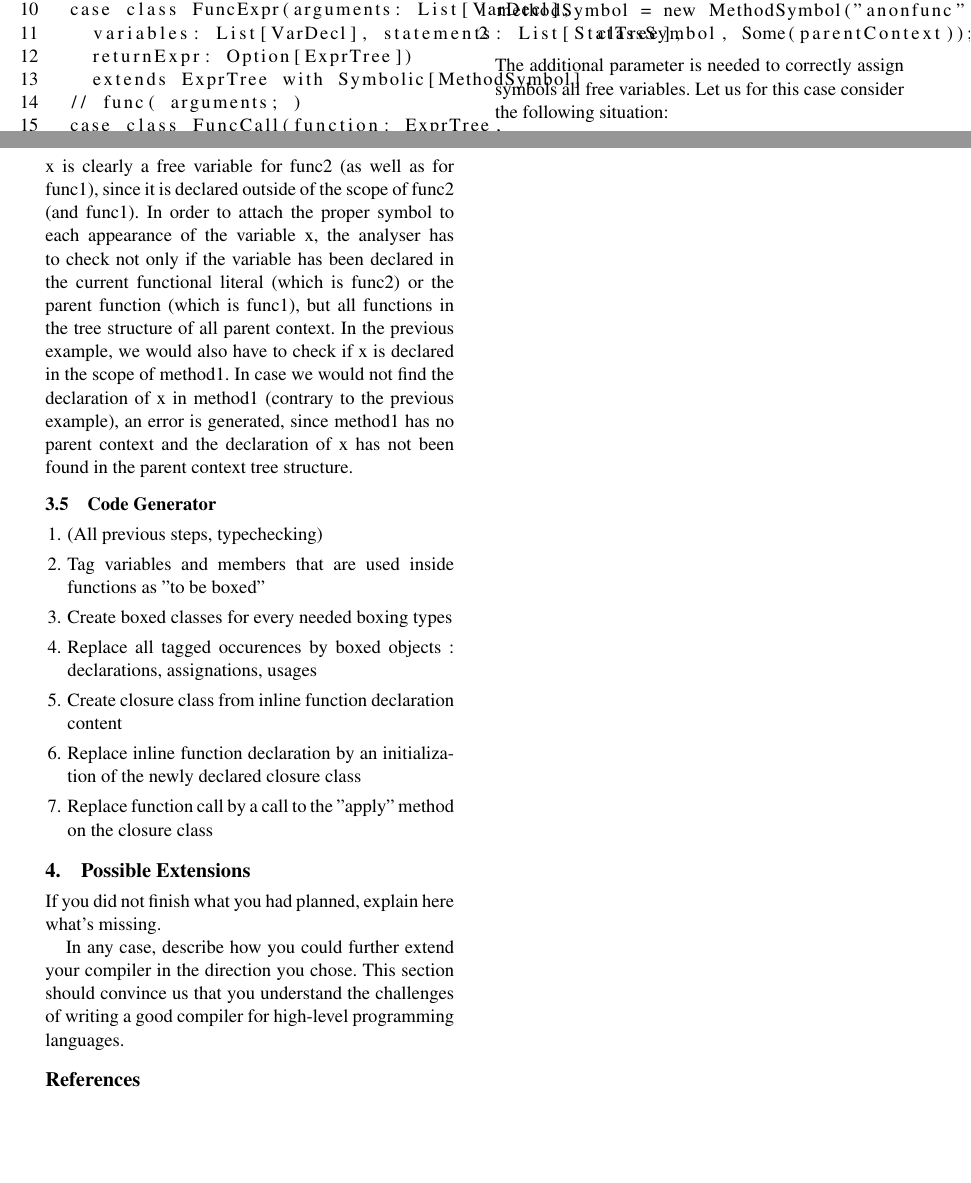
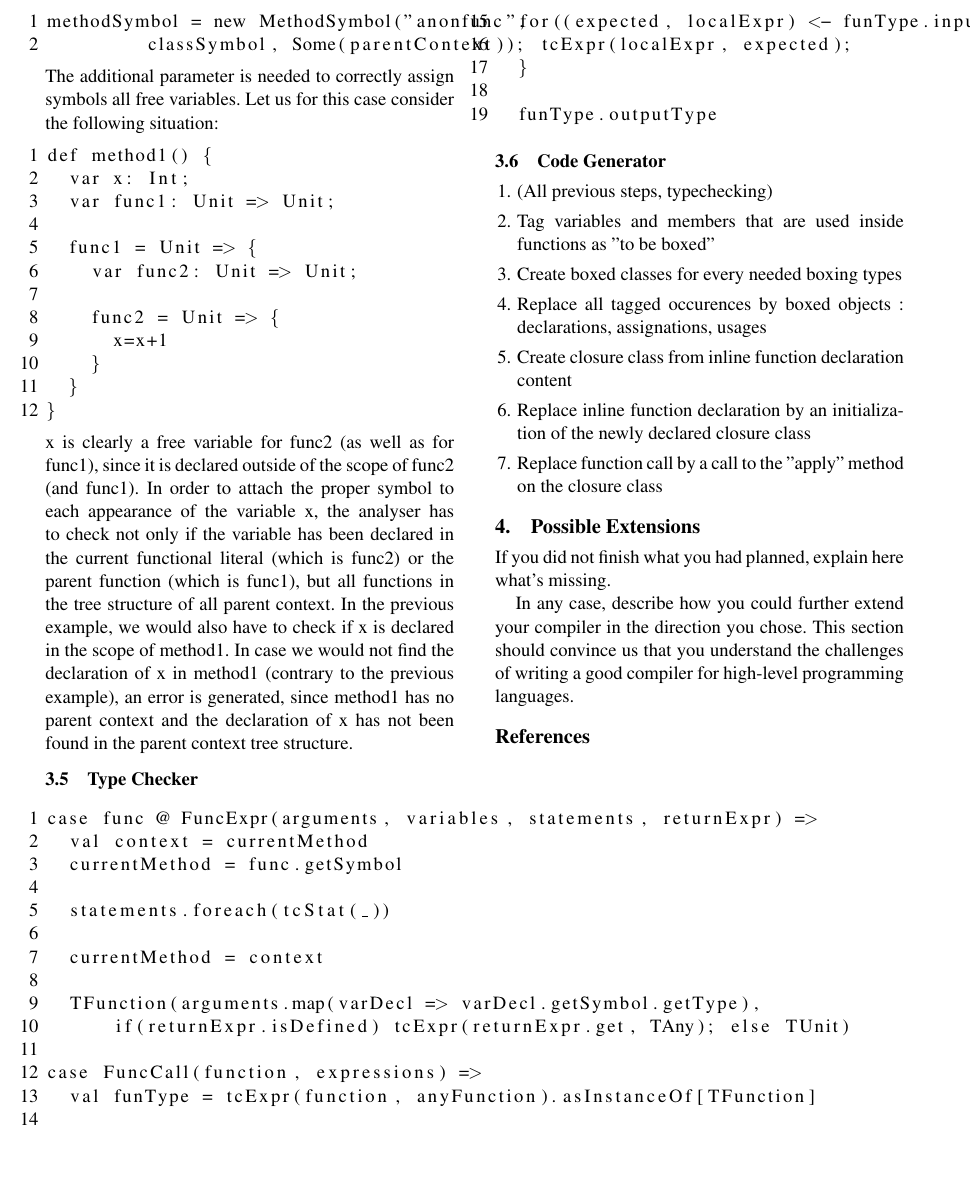
Before and after one commit to Signez/otterc, a LaTeX paper (toolc/docs/report/report.tex, which reads toolc/docs/report/implementation.tex): two parts of pages 3 and 4 of 4 before the commit and part of page 4 of 4 after it, the two joined at a grey line, cut so that both start at the same text. Compiled offline with pdfLaTeX; a missing font is replaced by an installed copy or a similar font.

Commit message:
finished the uncompletet parts of the final report

```diff
--- a/toolc/docs/report/implementation.tex
+++ b/toolc/docs/report/implementation.tex
@@ -71,6 +76,29 @@ def method1() {
 \end{lstlisting}
 x is clearly a free variable for func2 (as well as for func1), since it is declared outside of the scope of func2 (and func1). In order to attach the proper symbol to each appearance of the variable x, the analyser has to check not only if the variable has been declared in the current functional literal (which is func2) or the parent function (which is func1), but all functions in the tree structure of all parent context. In the previous example, we would also have to check if x is declared in the scope of method1. In case we would not find the declaration of x in method1 (contrary to the previous example), an error is generated, since method1 has no parent context and the declaration of x has not been found in the parent context tree structure.
 
+\subsection{Type Checker}
+\begin{lstlisting}
+case func @ FuncExpr(arguments, variables, statements, returnExpr) =>
+  val context = currentMethod
+  currentMethod = func.getSymbol
+
+  statements.foreach(tcStat(_))
+
+  currentMethod = context
+
+  TFunction(arguments.map(varDecl => varDecl.getSymbol.getType),
+      if(returnExpr.isDefined) tcExpr(returnExpr.get, TAny); else TUnit)
+
+case FuncCall(function, expressions) =>
+  val funType = tcExpr(function, anyFunction).asInstanceOf[TFunction]
+
+  for((expected, localExpr) <- funType.inputTypes.zip(expressions)) {
+    tcExpr(localExpr, expected);
+  }
+
+  funType.outputType
+\end{lstlisting}
+
 \subsection{Code Generator}
 \begin{enumerate}
 \item (All previous steps, typechecking)
```
Also changed, not shown: toolc/docs/report/introduction.tex (+2 -2 lines), toolc/docs/report/report.pdf, toolc/docs/report/implementation.tex (9 more changed lines), 3 other files.
